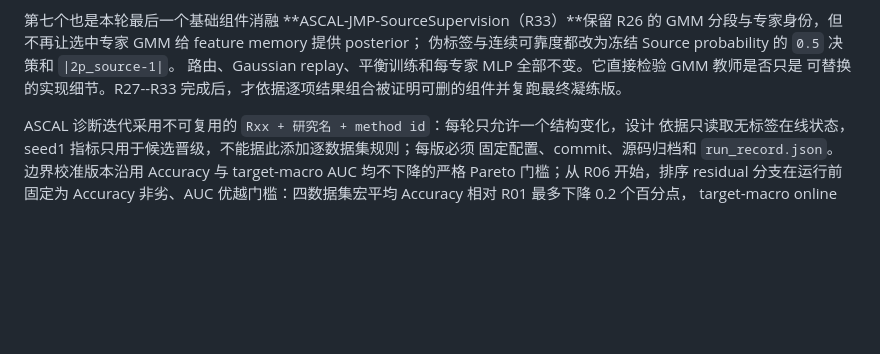
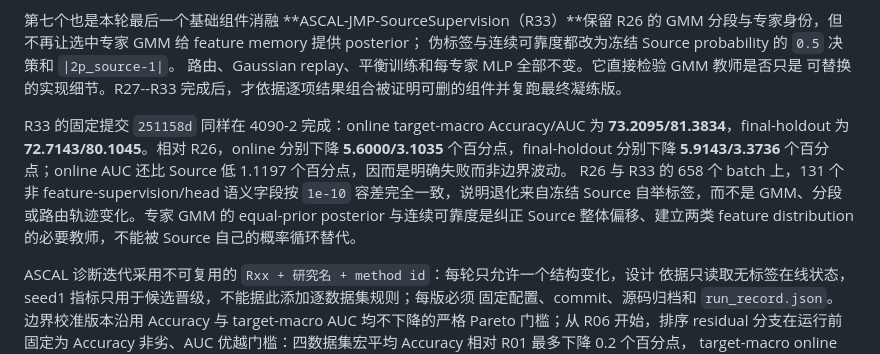
Before and after one commit to iamwangyabin/ctta4aid, a Markdown page: README.md, the part around the change. GitHub-like rendering; blank space fills up the shorter version.

Commit message:
Record R33 GMM teacher ablation

```diff
--- a/README.md
+++ b/README.md
@@ -1345,6 +1345,15 @@ R26 的 GMM 分段与专家身份，但不再让选中专家 GMM 给 feature mem
 路由、Gaussian replay、平衡训练和每专家 MLP 全部不变。它直接检验 GMM 教师是否只是
 可替换的实现细节。R27--R33 完成后，才依据逐项结果组合被证明可删的组件并复跑最终凝练版。
 
+R33 的固定提交 `251158d` 同样在 4090-2 完成：online target-macro Accuracy/AUC 为
+**73.2095/81.3834**，final-holdout 为 **72.7143/80.1045**。相对 R26，online
+分别下降 **5.6000/3.1035** 个百分点，final-holdout 分别下降 **5.9143/3.3736**
+个百分点；online AUC 还比 Source 低 1.1197 个百分点，因而是明确失败而非边界波动。
+R26 与 R33 的 658 个 batch 上，131 个非 feature-supervision/head 语义字段按 `1e-10`
+容差完全一致，说明退化来自冻结 Source 自举标签，而不是 GMM、分段或路由轨迹变化。专家
+GMM 的 equal-prior posterior 与连续可靠度是纠正 Source 整体偏移、建立两类 feature
+distribution 的必要教师，不能被 Source 自己的概率循环替代。
+
 ASCAL 诊断迭代采用不可复用的 `Rxx + 研究名 + method id`：每轮只允许一个结构变化，设计
 依据只读取无标签在线状态，seed1 指标只用于候选晋级，不能据此添加逐数据集规则；每版必须
 固定配置、commit、源码归档和 `run_record.json`。边界校准版本沿用 Accuracy 与
```
